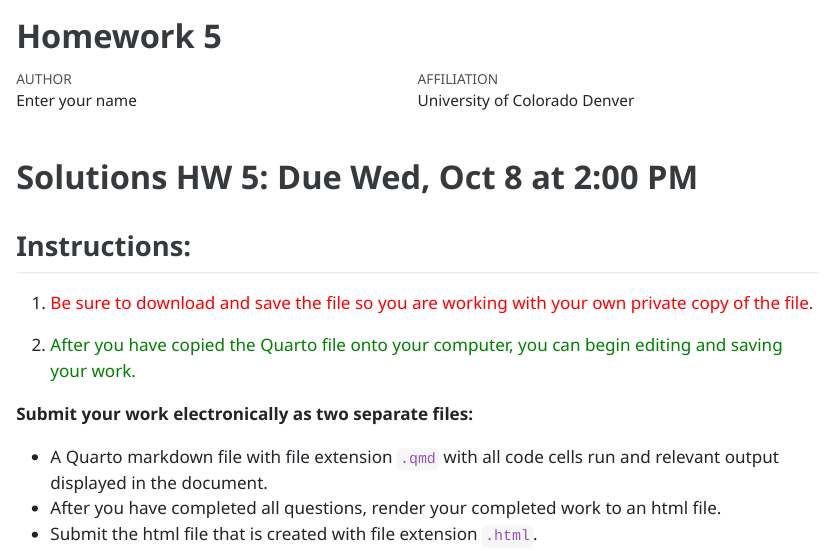
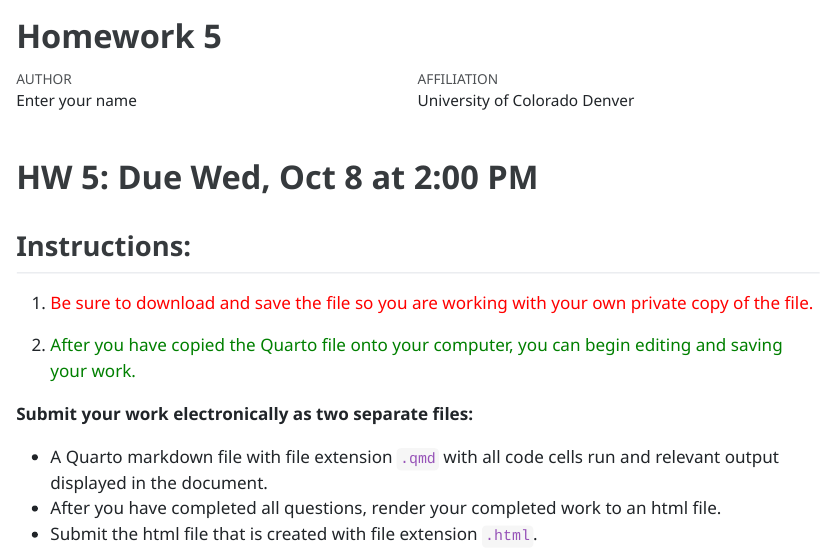
Before and after one commit to aspiegler/Applied-Regression, a Quarto document (Homework/Homework5.qmd): the page in a window 1100 px wide, from its top. The pictures show the output file Homework/Homework5.html that the author committed with the source, opened offline; long lines of code are wrapped.

Commit message:
updating SVD on 08 and header to HW5

```diff
--- a/Homework/Homework5.qmd
+++ b/Homework/Homework5.qmd
@@ -10,7 +10,7 @@ editor: source
 warning: false
 ---
 
-# Solutions HW 5: Due Wed, Oct 8 at 2:00 PM
+# HW 5: Due Wed, Oct 8 at 2:00 PM
 
 ## Instructions:
 
```
Also changed, not shown: Homework/Homework5.html, 2 other files.
